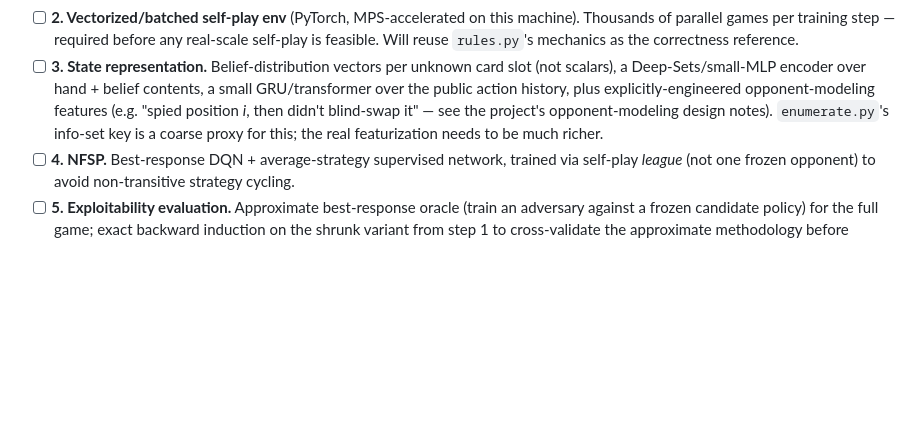
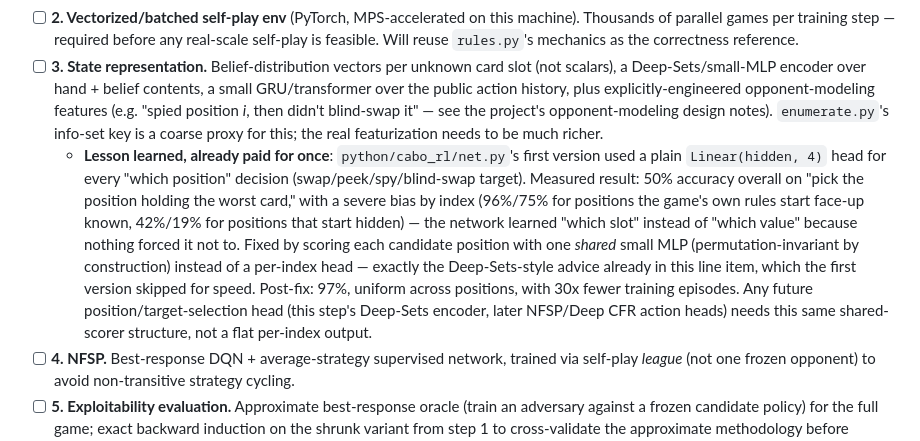
Before and after one commit to flosoellner/cabo-rl, a Markdown page: docs/roadmap.md, the part around the change. GitHub-like rendering; blank space fills up the shorter version.

Commit message:
Document the position-bias lesson learned in the roadmap

```diff
--- a/docs/roadmap.md
+++ b/docs/roadmap.md
@@ -7,6 +7,7 @@ Living document. Checked items are built and verified; the rest is sequenced fut
 - [x] **App shell shipped.** `web/` (ported from `reference/cabo-web`, unchanged rules) + a real PWA layer (manifest, icons, service worker) — installable on a phone home screen, works offline. Currently running on the old tabular Q-agent; will be upgraded in place as later steps produce ONNX checkpoints, with no changes to the app shell itself.
 - [ ] **2. Vectorized/batched self-play env** (PyTorch, MPS-accelerated on this machine). Thousands of parallel games per training step — required before any real-scale self-play is feasible. Will reuse `rules.py`'s mechanics as the correctness reference.
 - [ ] **3. State representation.** Belief-distribution vectors per unknown card slot (not scalars), a Deep-Sets/small-MLP encoder over hand + belief contents, a small GRU/transformer over the public action history, plus explicitly-engineered opponent-modeling features (e.g. "spied position *i*, then didn't blind-swap it" — see the project's opponent-modeling design notes). `enumerate.py`'s info-set key is a coarse proxy for this; the real featurization needs to be much richer.
+  - **Lesson learned, already paid for once**: `python/cabo_rl/net.py`'s first version used a plain `Linear(hidden, 4)` head for every "which position" decision (swap/peek/spy/blind-swap target). Measured result: 50% accuracy overall on "pick the position holding the worst card," with a severe bias by index (96%/75% for positions the game's own rules start face-up known, 42%/19% for positions that start hidden) — the network learned "which slot" instead of "which value" because nothing forced it not to. Fixed by scoring each candidate position with one *shared* small MLP (permutation-invariant by construction) instead of a per-index head — exactly the Deep-Sets-style advice already in this line item, which the first version skipped for speed. Post-fix: 97%, uniform across positions, with 30x fewer training episodes. Any future position/target-selection head (this step's Deep-Sets encoder, later NFSP/Deep CFR action heads) needs this same shared-scorer structure, not a flat per-index output.
 - [ ] **4. NFSP.** Best-response DQN + average-strategy supervised network, trained via self-play *league* (not one frozen opponent) to avoid non-transitive strategy cycling.
 - [ ] **5. Exploitability evaluation.** Approximate best-response oracle (train an adversary against a frozen candidate policy) for the full game; exact backward induction on the shrunk variant from step 1 to cross-validate the approximate methodology before trusting it at full scale.
 - [ ] **6. Deep CFR** track.
```
